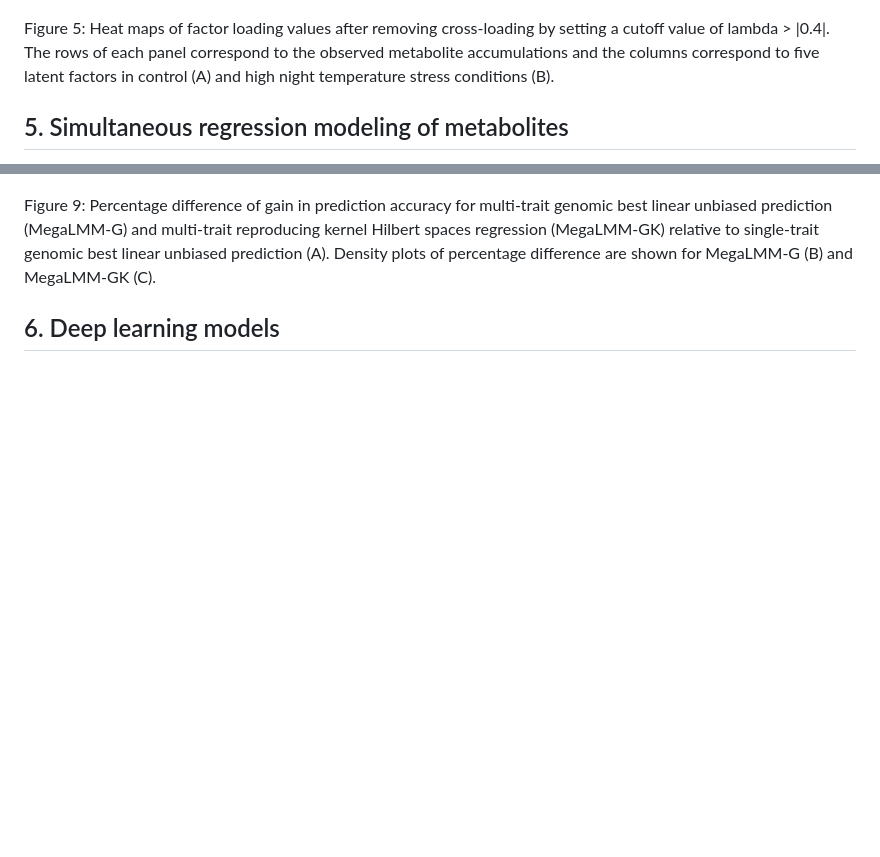
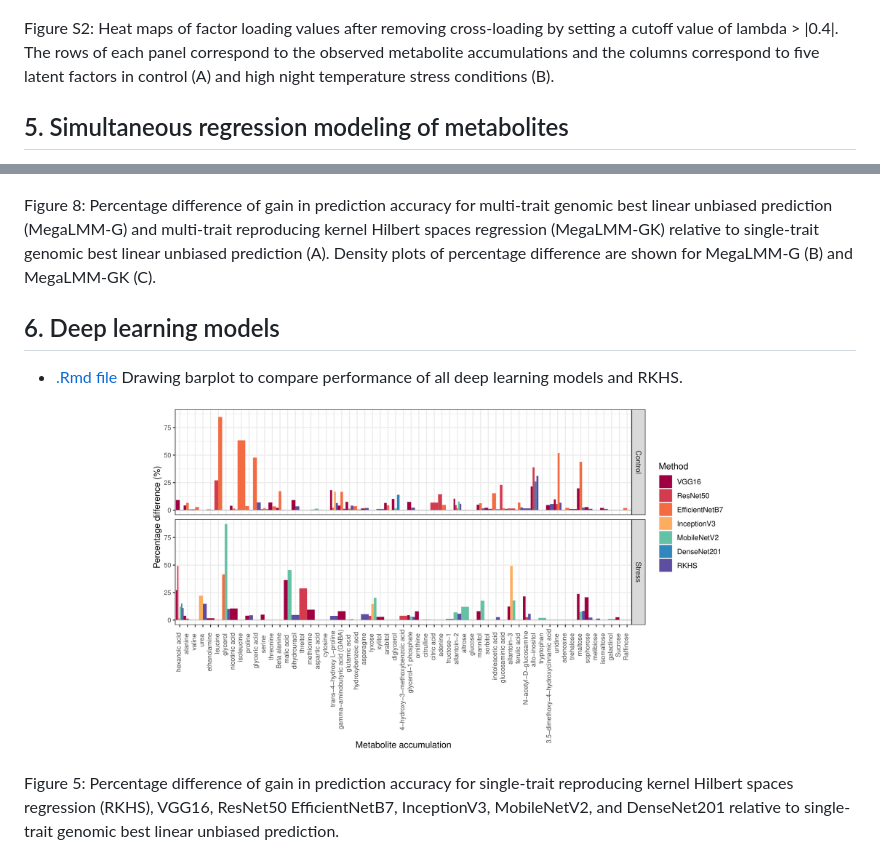
Before and after one commit to yebigithub/GBLUP4Met, a Markdown page: README.md, 2 parts joined by grey strips. GitHub-like rendering; pictures changed too: DL/DL_dff_barplot_0.1_positive-1.png (added); blank space fills up the shorter version.

Commit message:
update DL

```diff
--- a/README.md
+++ b/README.md
@@ -50,7 +50,7 @@ Figure 3: Genomic correlation estimates between the same metabolite accumulation
   <img src='./FactorAnalysis/heatmap4FA_combined-1.png' width='90%' height='90%' alt="">
 </p>
 
-Figure 5: Heat maps of factor loading values after removing cross-loading by setting a cutoff value of lambda > |0.4|. The rows of each panel correspond to the observed metabolite accumulations and the columns correspond to five latent factors in control (A) and high night temperature stress conditions (B).
+Figure S2: Heat maps of factor loading values after removing cross-loading by setting a cutoff value of lambda > |0.4|. The rows of each panel correspond to the observed metabolite accumulations and the columns correspond to five latent factors in control (A) and high night temperature stress conditions (B).
 
 ## 5. Simultaneous regression modeling of metabolites
 - [.R file](./SimultaneousRegression/MegaLLM.R) Running MegaLMM for genomic prediction.
@@ -60,6 +60,12 @@ Figure 5: Heat maps of factor loading values after removing cross-loading by set
 <p align="center">
   <img src='./SimultaneousRegression/G_GK_Mega-1.png' width='70%' height='70%' alt="">
 </p>
-Figure 9: Percentage difference of gain in prediction accuracy for multi-trait genomic best linear unbiased prediction (MegaLMM-G) and multi-trait reproducing kernel Hilbert spaces regression (MegaLMM-GK) relative to single-trait genomic best linear unbiased prediction (A). Density plots of percentage difference are shown for MegaLMM-G (B) and MegaLMM-GK (C).
+Figure 8: Percentage difference of gain in prediction accuracy for multi-trait genomic best linear unbiased prediction (MegaLMM-G) and multi-trait reproducing kernel Hilbert spaces regression (MegaLMM-GK) relative to single-trait genomic best linear unbiased prediction (A). Density plots of percentage difference are shown for MegaLMM-G (B) and MegaLMM-GK (C).
 
 ## 6. Deep learning models
+- [.Rmd file](./DL/DL_drawing.Rmd) Drawing barplot to compare performance of all deep learning models and RKHS.
+
+<p align="center">
+  <img src='./DL/DL_dff_barplot_0.1_positive-1.png' width='70%' height='70%' alt="">
+</p>
+Figure 5: Percentage difference of gain in prediction accuracy for single-trait reproducing kernel Hilbert spaces regression (RKHS), VGG16, ResNet50 EfficientNetB7, InceptionV3, MobileNetV2, and DenseNet201 relative to single-trait genomic best linear unbiased prediction.
```
Also changed, not shown: 3 other files.
